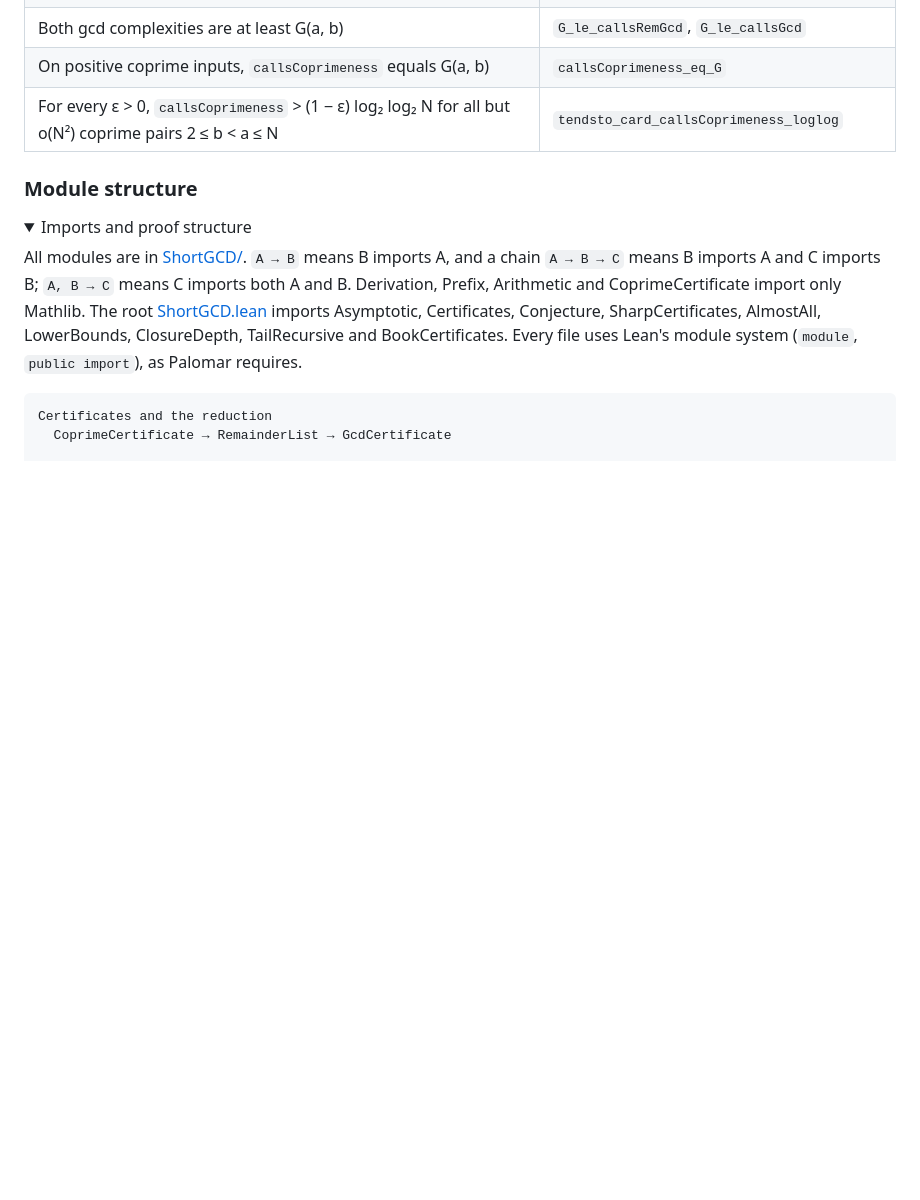
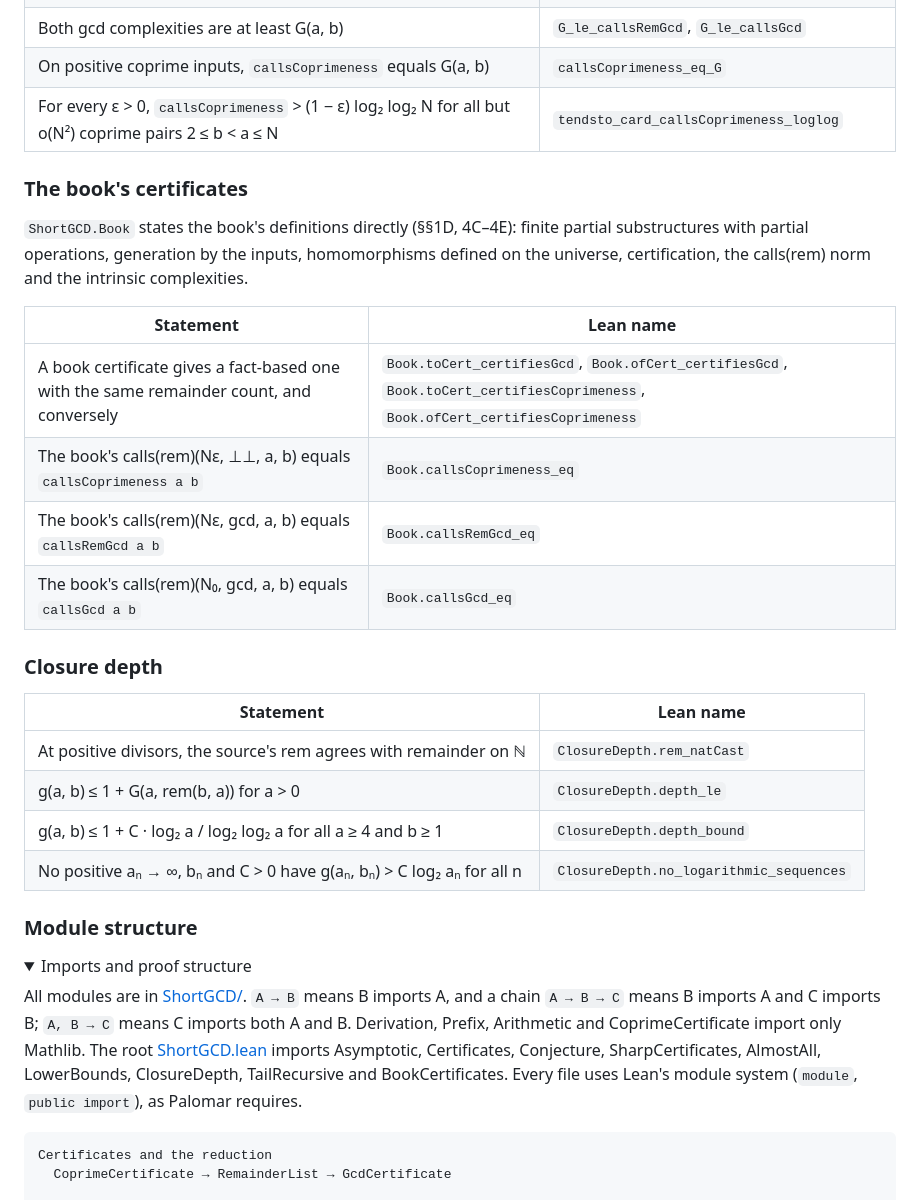
Before and after one commit to jasondavies/euclid-uniform-processes, a Markdown page: README.md, the part around one of its changes. GitHub-like rendering; folded sections open; blank space fills up the shorter version.

````diff
--- a/README.md
+++ b/README.md
@@ -229,6 +229,28 @@ need no remainder facts (`callsGcd_zero_left`, `callsGcd_zero_right`).
 | On positive coprime inputs, `callsCoprimeness` equals G(a, b) | `callsCoprimeness_eq_G` |
 | For every ε > 0, `callsCoprimeness` > (1 − ε) log₂ log₂ N for all but o(N²) coprime pairs 2 ≤ b < a ≤ N | `tendsto_card_callsCoprimeness_loglog` |
 
+### The book's certificates
+
+`ShortGCD.Book` states the book's definitions directly (§§1D, 4C–4E): finite partial
+substructures with partial operations, generation by the inputs, homomorphisms defined on
+the universe, certification, the calls(rem) norm and the intrinsic complexities.
+
+| Statement | Lean name |
+| --- | --- |
+| A book certificate gives a fact-based one with the same remainder count, and conversely | `Book.toCert_certifiesGcd`, `Book.ofCert_certifiesGcd`, `Book.toCert_certifiesCoprimeness`, `Book.ofCert_certifiesCoprimeness` |
+| The book's calls(rem)(Nε, ⊥⊥, a, b) equals `callsCoprimeness a b` | `Book.callsCoprimeness_eq` |
+| The book's calls(rem)(Nε, gcd, a, b) equals `callsRemGcd a b` | `Book.callsRemGcd_eq` |
+| The book's calls(rem)(N₀, gcd, a, b) equals `callsGcd a b` | `Book.callsGcd_eq` |
+
+### Closure depth
+
+| Statement | Lean name |
+| --- | --- |
+| At positive divisors, the source's rem agrees with remainder on ℕ | `ClosureDepth.rem_natCast` |
+| g(a, b) ≤ 1 + G(a, rem(b, a)) for a > 0 | `ClosureDepth.depth_le` |
+| g(a, b) ≤ 1 + C · log₂ a / log₂ log₂ a for all a ≥ 4 and b ≥ 1 | `ClosureDepth.depth_bound` |
+| No positive aₙ → ∞, bₙ and C > 0 have g(aₙ, bₙ) > C log₂ aₙ for all n | `ClosureDepth.no_logarithmic_sequences` |
+
 </details>
 
 ### Module structure
@@ -240,8 +262,9 @@ All modules are in [ShortGCD/](ShortGCD/). `A → B` means B imports A, and a ch
 `A → B → C` means B imports A and C imports B; `A, B → C` means C imports both A and B.
 Derivation, Prefix, Arithmetic and CoprimeCertificate import only Mathlib. The root
 [ShortGCD.lean](ShortGCD.lean) imports Asymptotic, Certificates, Conjecture,
-SharpCertificates, AlmostAll, LowerBounds, ClosureDepth, TailRecursive and BookCertificates. Every file uses Lean's
-module system (`module`, `public import`), as Palomar requires.
+SharpCertificates, AlmostAll, LowerBounds, ClosureDepth, TailRecursive and
+BookCertificates. Every file uses Lean's module system (`module`, `public import`), as
+Palomar requires.
 
 ```
 Certificates and the reduction
````
Also changed, not shown: other parts of README.md (+92 -93 lines).
